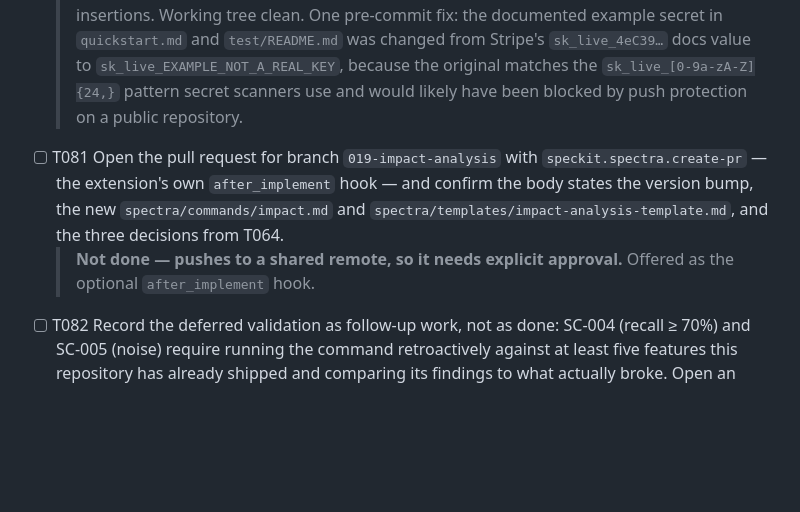
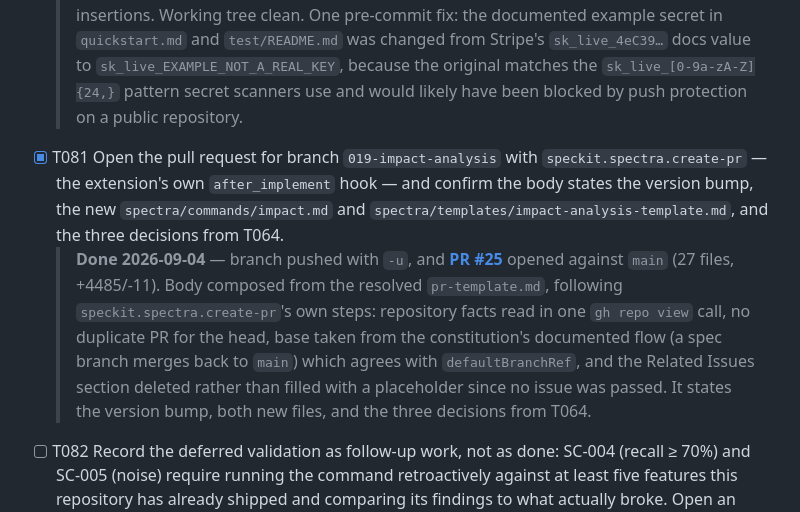
Before and after one commit to xavient/spectra, a Markdown page: specs/019-impact-analysis/tasks.md, the part around the change. Rendered like a GitHub page; blank space fills up the shorter version.

Commit message:
[Spec Kit] Mark T081 complete — PR #25 opened

```diff
--- a/specs/019-impact-analysis/tasks.md
+++ b/specs/019-impact-analysis/tasks.md
@@ -248,8 +248,8 @@ agrees with the extension folder.
 
 - [X] T080 Commit the whole set on branch `019-impact-analysis`: `spectra/`, `specs/019-impact-analysis/`, `agents-list.json`, `catalog.json`, `docs/`, `README.md`, `AGENTS_LIST.md`, `test/README.md`, and `tests/`.
   > **Done 2026-09-03** as commit `e31bf11` via the `after_implement` git hook — 27 files, 4485 insertions. Working tree clean. One pre-commit fix: the documented example secret in `quickstart.md` and `test/README.md` was changed from Stripe's `sk_live_4eC39…` docs value to `sk_live_EXAMPLE_NOT_A_REAL_KEY`, because the original matches the `sk_live_[0-9a-zA-Z]{24,}` pattern secret scanners use and would likely have been blocked by push protection on a public repository.
-- [ ] T081 Open the pull request for branch `019-impact-analysis` with `speckit.spectra.create-pr` — the extension's own `after_implement` hook — and confirm the body states the version bump, the new `spectra/commands/impact.md` and `spectra/templates/impact-analysis-template.md`, and the three decisions from T064.
-  > **Not done — pushes to a shared remote, so it needs explicit approval.** Offered as the optional `after_implement` hook.
+- [X] T081 Open the pull request for branch `019-impact-analysis` with `speckit.spectra.create-pr` — the extension's own `after_implement` hook — and confirm the body states the version bump, the new `spectra/commands/impact.md` and `spectra/templates/impact-analysis-template.md`, and the three decisions from T064.
+  > **Done 2026-09-04** — branch pushed with `-u`, and **[PR #25](https://github.com/xavient/spectra/pull/25)** opened against `main` (27 files, +4485/-11). Body composed from the resolved `pr-template.md`, following `speckit.spectra.create-pr`'s own steps: repository facts read in one `gh repo view` call, no duplicate PR for the head, base taken from the constitution's documented flow (a spec branch merges back to `main`) which agrees with `defaultBranchRef`, and the Related Issues section deleted rather than filled with a placeholder since no issue was passed. It states the version bump, both new files, and the three decisions from T064.
 - [ ] T082 Record the deferred validation as follow-up work, not as done: SC-004 (recall ≥ 70%) and SC-005 (noise) require running the command retroactively against at least five features this repository has already shipped and comparing its findings to what actually broke. Open an issue for it rather than closing it silently; the numbers belong in the `spectra/CHANGELOG.md` entry of whichever release reports them.
   > **Partially done.** Recorded in `specs/019-impact-analysis/checklists/requirements.md` under "Open items deliberately not closed" and in this task list. The GitHub issue is not opened — that is a write to a shared system and needs approval.
 
```
